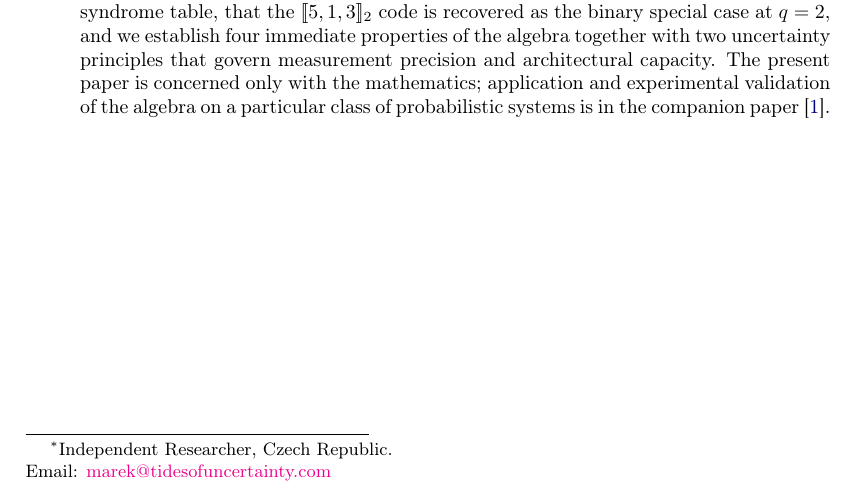
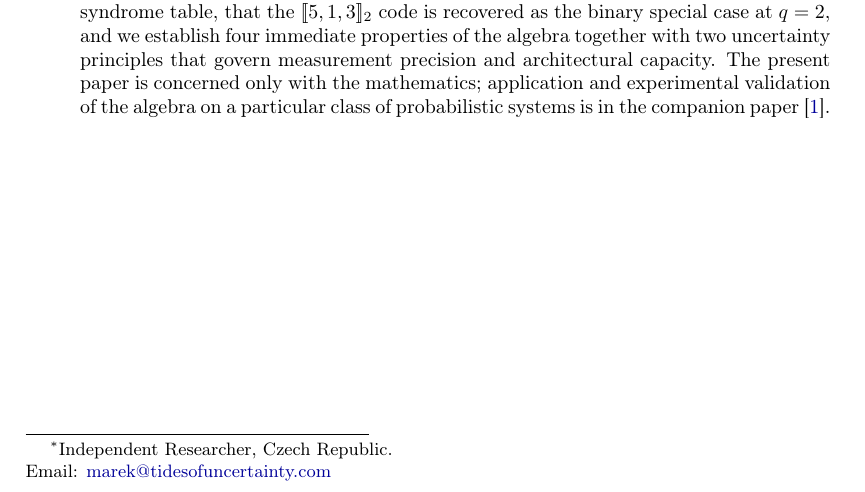
Before and after one commit to MarcusSkynet/lstm2, a LaTeX paper (papers/syndrome_algebra.tex): part of page 1 of 25, cut so that both start at the same text. Compiled offline with pdfLaTeX.

Commit message:
fixed typo

```diff
--- a/papers/syndrome_algebra.tex
+++ b/papers/syndrome_algebra.tex
@@ -30,7 +30,13 @@
 \usetikzlibrary{positioning,arrows.meta,calc,matrix,decorations.pathreplacing}
 
 \geometry{margin=1.15in}
-\hypersetup{colorlinks=true,linkcolor=blue!60!black,citecolor=blue!50!black}
+
+\hypersetup{
+  colorlinks=true,
+  linkcolor=blue!70!black,
+  citecolor=blue!60!black,
+  urlcolor=blue!60!black
+}
 
 %--- Colours ------------------------------------------------------------------
 \definecolor{defbg}{RGB}{240,244,255}
```
Also changed, not shown: README.md, papers/syndrome_algebra.pdf.
